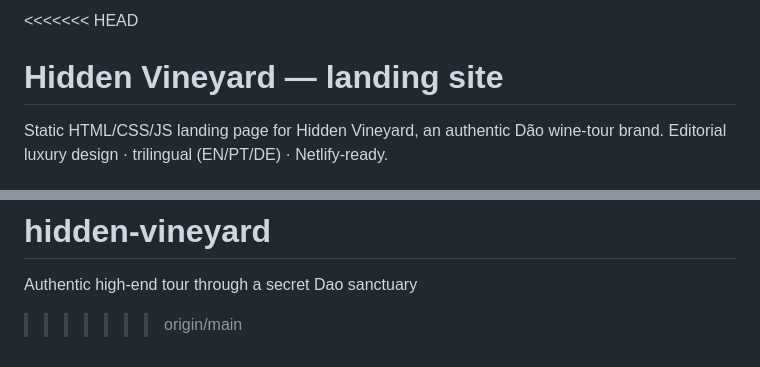
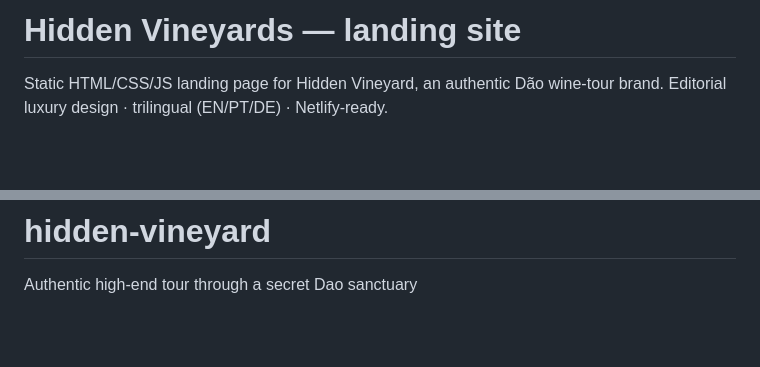
Before and after one commit to charif-dev/hidden-vineyards, a Markdown page: README.md, 2 parts joined by grey strips. Drawn GitHub-style; blank space fills up the shorter version.

```diff
--- a/README.md
+++ b/README.md
@@ -1,5 +1,5 @@
-<<<<<<< HEAD
-# Hidden Vineyard — landing site
+
+# Hidden Vineyards — landing site
 
 Static HTML/CSS/JS landing page for Hidden Vineyard, an authentic Dão wine-tour brand.
 Editorial luxury design · trilingual (EN/PT/DE) · Netlify-ready.
@@ -79,4 +79,3 @@ Editorial luxury design · trilingual (EN/PT/DE) · Netlify-ready.
 =======
 # hidden-vineyard
 Authentic high‑end tour through a secret Dao sanctuary
->>>>>>> origin/main
```
